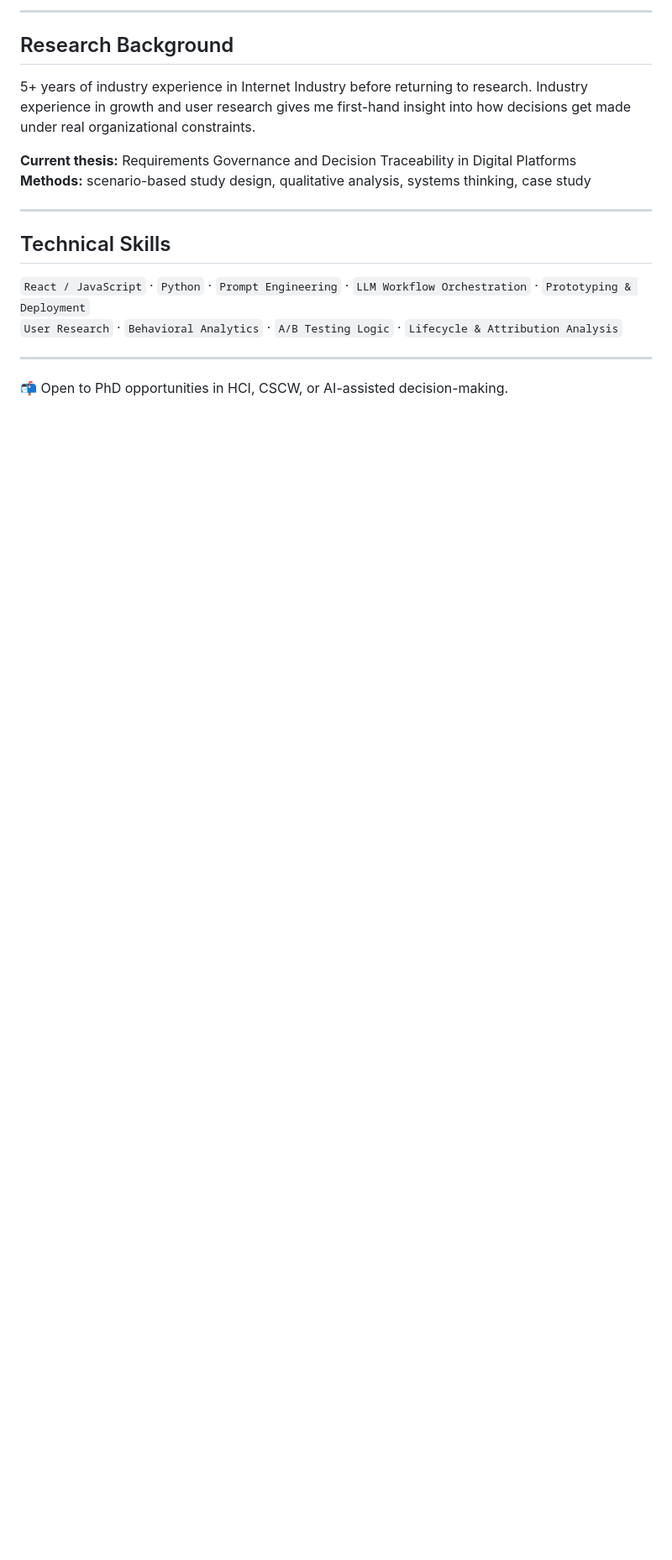
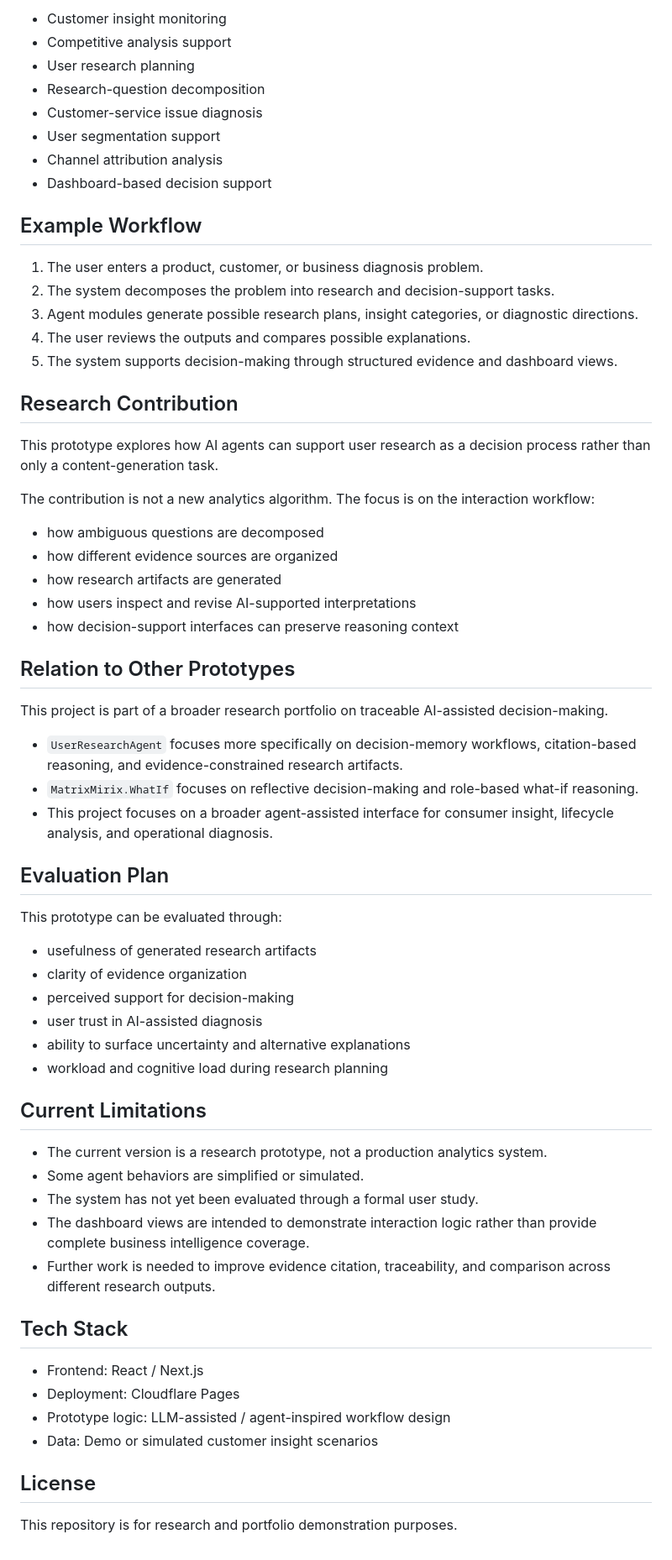
Before and after one commit to MyraWang0406/Agent-Assisted-User-Research-and-Decision-Support, a Markdown page: README.md, the part around one of its changes. Shown at 84% size. GitHub-like rendering; blank space fills up the shorter version.

```diff
--- a/README.md
+++ b/README.md
@@ -43,20 +50,67 @@ A web-based multi-agent prototype for B2B user research and growth diagnostics.
 
----
+- Customer insight monitoring
+- Competitive analysis support
+- User research planning
+- Research-question decomposition
+- Customer-service issue diagnosis
+- User segmentation support
+- Channel attribution analysis
+- Dashboard-based decision support
 
-## Research Background
+## Example Workflow
 
-5+ years of industry experience in Internet Industry before returning to research. Industry experience in growth and user research gives me first-hand insight into how decisions get made under real organizational constraints.
+1. The user enters a product, customer, or business diagnosis problem.
+2. The system decomposes the problem into research and decision-support tasks.
+3. Agent modules generate possible research plans, insight categories, or diagnostic directions.
+4. The user reviews the outputs and compares possible explanations.
+5. The system supports decision-making through structured evidence and dashboard views.
 
-**Current thesis:** Requirements Governance and Decision Traceability in Digital Platforms
-**Methods:** scenario-based study design, qualitative analysis, systems thinking, case study
+## Research Contribution
 
----
+This prototype explores how AI agents can support user research as a decision process rather than only a content-generation task.
 
-## Technical Skills
+The contribution is not a new analytics algorithm. The focus is on the interaction workflow:
 
-`React / JavaScript` · `Python` · `Prompt Engineering` · `LLM Workflow Orchestration` · `Prototyping & Deployment`
-`User Research` · `Behavioral Analytics` · `A/B Testing Logic` · `Lifecycle & Attribution Analysis`
+- how ambiguous questions are decomposed
+- how different evidence sources are organized
+- how research artifacts are generated
+- how users inspect and revise AI-supported interpretations
+- how decision-support interfaces can preserve reasoning context
 
----
+## Relation to Other Prototypes
 
-📬 Open to PhD opportunities in HCI, CSCW, or AI-assisted decision-making.
+This project is part of a broader research portfolio on traceable AI-assisted decision-making.
+
+- `UserResearchAgent` focuses more specifically on decision-memory workflows, citation-based reasoning, and evidence-constrained research artifacts.
+- `MatrixMirix.WhatIf` focuses on reflective decision-making and role-based what-if reasoning.
+- This project focuses on a broader agent-assisted interface for consumer insight, lifecycle analysis, and operational diagnosis.
+
+## Evaluation Plan
+
+This prototype can be evaluated through:
+
+- usefulness of generated research artifacts
+- clarity of evidence organization
+- perceived support for decision-making
+- user trust in AI-assisted diagnosis
+- ability to surface uncertainty and alternative explanations
+- workload and cognitive load during research planning
+
+## Current Limitations
+
+- The current version is a research prototype, not a production analytics system.
+- Some agent behaviors are simplified or simulated.
+- The system has not yet been evaluated through a formal user study.
+- The dashboard views are intended to demonstrate interaction logic rather than provide complete business intelligence coverage.
+- Further work is needed to improve evidence citation, traceability, and comparison across different research outputs.
+
+## Tech Stack
+
+- Frontend: React / Next.js
+- Deployment: Cloudflare Pages
+- Prototype logic: LLM-assisted / agent-inspired workflow design
+- Data: Demo or simulated customer insight scenarios
+
+## License
+
+This repository is for research and portfolio demonstration purposes.
```
Also changed, not shown: other parts of README.md (+32 -25 lines).
